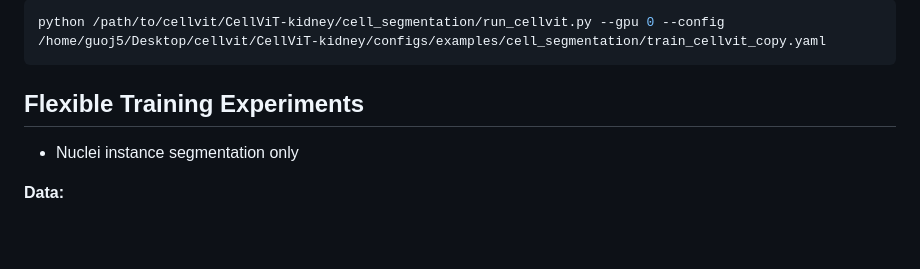
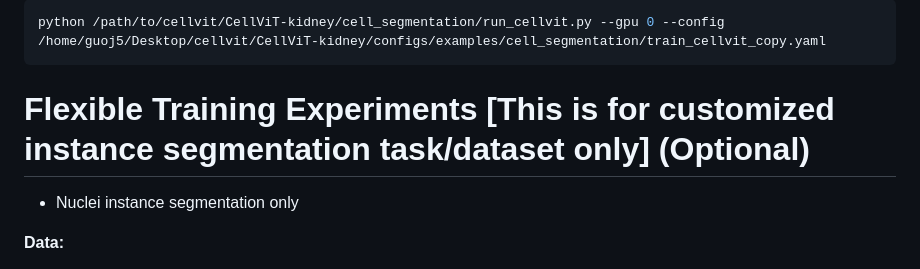
Before and after one commit to junlinguo/CellViT-Kidney, a Markdown page: README.md, the part around the change. Rendered like a GitHub page; blank space fills up the shorter version.

````diff
--- a/README.md
+++ b/README.md
@@ -41,7 +41,7 @@ The cellvit pretrained checkpoint from CellViT paper can be found:
 python /path/to/cellvit/CellViT-kidney/cell_segmentation/run_cellvit.py --gpu 0 --config /home/guoj5/Desktop/cellvit/CellViT-kidney/configs/examples/cell_segmentation/train_cellvit_copy.yaml
 ```
 
-## Flexible Training Experiments
+# Flexible Training Experiments [This is for customized instance segmentation task/dataset only] (Optional)
 - Nuclei instance segmentation only
 
 **Data:**
````
